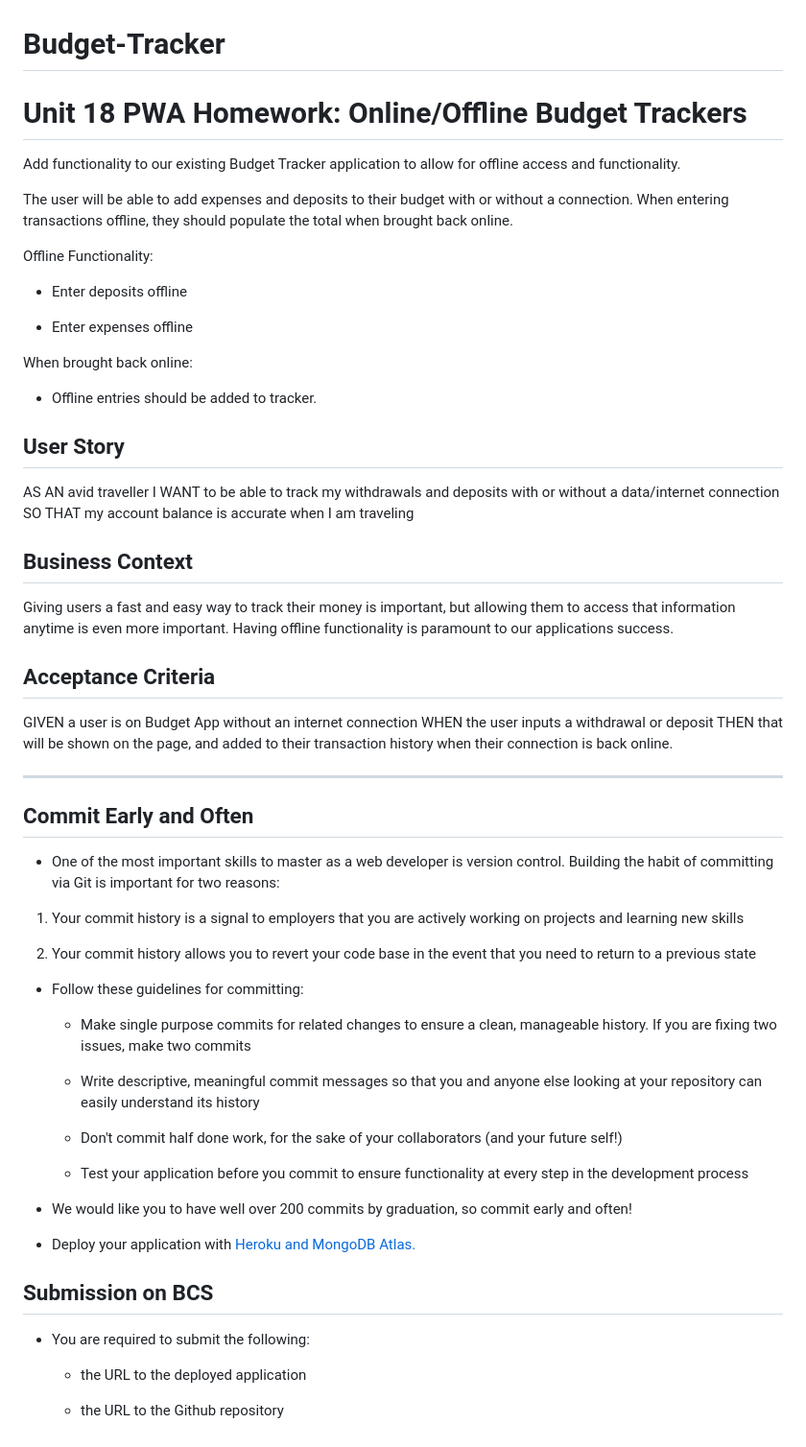
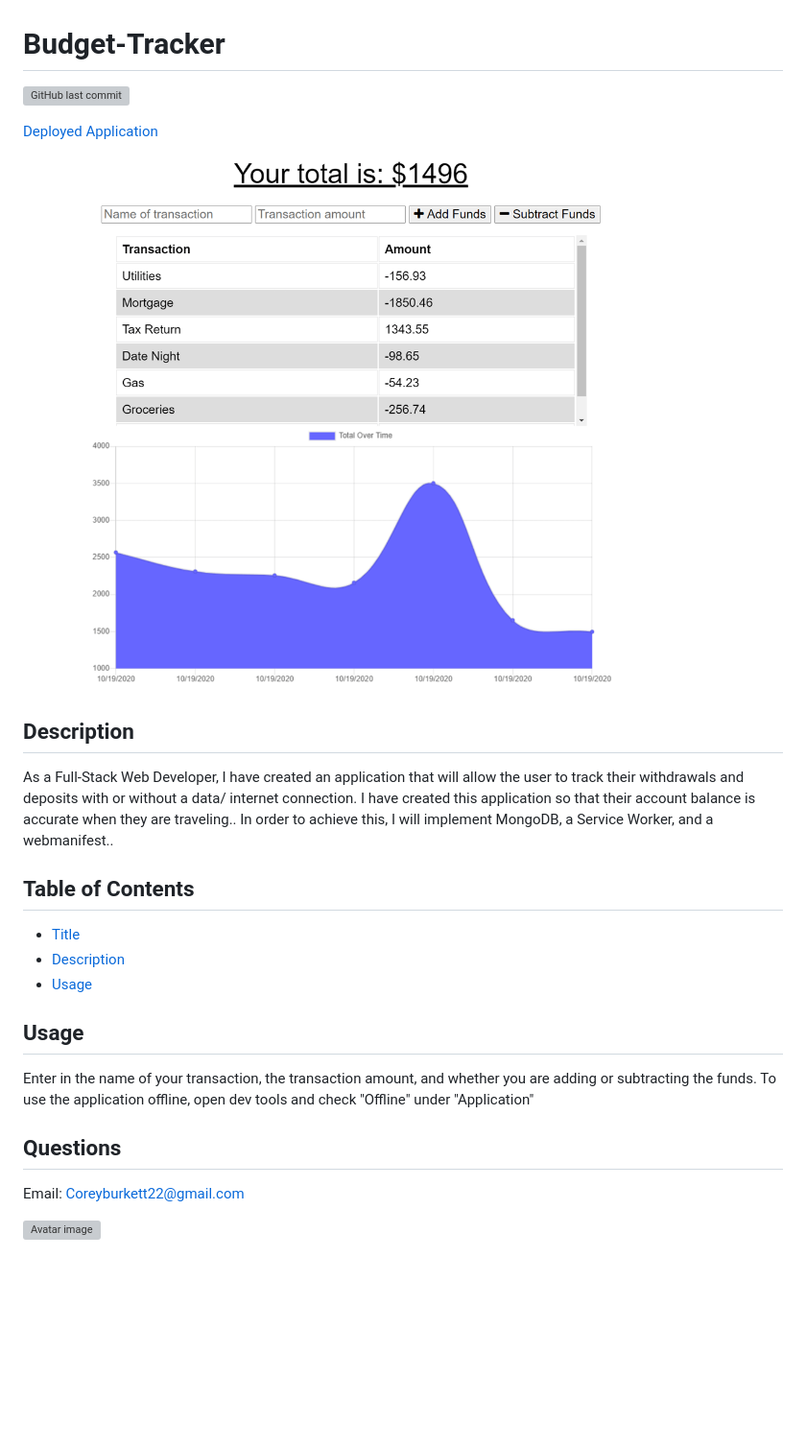
Before and after one commit to cburkett22/Budget-Tracker, a Markdown page: README.md, the part around the change. Shown: that part at 96% size. Rendered like a GitHub page; pictures changed too: screenshot.png (added); blank space fills up the shorter version; grey boxes are pictures that could not be loaded.

```diff
--- a/README.md
+++ b/README.md
@@ -1,64 +1,24 @@
 # Budget-Tracker
 
-# Unit 18 PWA Homework: Online/Offline Budget Trackers
+[![GitHub last commit](https://img.shields.io/github/last-commit/cburkett22/Budget-Tracker)]()
 
-Add functionality to our existing Budget Tracker application to allow for offline access and functionality.
+[Deployed Application](https://offline-budget-adder.herokuapp.com/)
 
-The user will be able to add expenses and deposits to their budget with or without a connection. When entering transactions offline, they should populate the total when brought back online.
+![Application Screenshot](./screenshot.png)
 
-Offline Functionality:
+## Description
+As a Full-Stack Web Developer, I have created an application that will allow the user to track their withdrawals and deposits with or without a data/ internet connection. I have created this application so that their account balance is accurate when they are traveling.. In order to achieve this, I will implement MongoDB, a Service Worker, and a webmanifest..
 
-  * Enter deposits offline
+## Table of Contents
 
-  * Enter expenses offline
+* [Title](#Title)
+* [Description](#Description)
+* [Usage](#Usage)
 
-When brought back online:
+## Usage
+Enter in the name of your transaction, the transaction amount, and whether you are adding or subtracting the funds. To use the application offline, open dev tools and check "Offline" under "Application"
 
-  * Offline entries should be added to tracker.
+## Questions
+Email: Coreyburkett22@gmail.com
 
-## User Story
-AS AN avid traveller
-I WANT to be able to track my withdrawals and deposits with or without a data/internet connection
-SO THAT my account balance is accurate when I am traveling
-
-## Business Context
-
-Giving users a fast and easy way to track their money is important, but allowing them to access that information anytime is even more important. Having offline functionality is paramount to our applications success.
-
-
-## Acceptance Criteria
-GIVEN a user is on Budget App without an internet connection
-WHEN the user inputs a withdrawal or deposit
-THEN that will be shown on the page, and added to their transaction history when their connection is back online.
-
-- - -
-
-## Commit Early and Often
-
-* One of the most important skills to master as a web developer is version control. Building the habit of committing via Git is important for two reasons:
-
-1. Your commit history is a signal to employers that you are actively working on projects and learning new skills
-
-2. Your commit history allows you to revert your code base in the event that you need to return to a previous state
-
-* Follow these guidelines for committing:
-
-  * Make single purpose commits for related changes to ensure a clean, manageable history. If you are fixing two issues, make two commits
-
-  * Write descriptive, meaningful commit messages so that you and anyone else looking at your repository can easily understand its history
-
-  * Don't commit half done work, for the sake of your collaborators (and your future self!)
-
-  * Test your application before you commit to ensure functionality at every step in the development process
-
-* We would like you to have well over 200 commits by graduation, so commit early and often!
-
-* Deploy your application with [Heroku and MongoDB Atlas.](../04-Supplemental/MongoAtlas-Deploy.md)
-
-## Submission on BCS
-
-* You are required to submit the following:
-
-  * the URL to the deployed application
-
-  * the URL to the Github repository
+![Avatar image](https://avatars3.githubusercontent.com/u/63064602?v=4/to/img.png)
```
